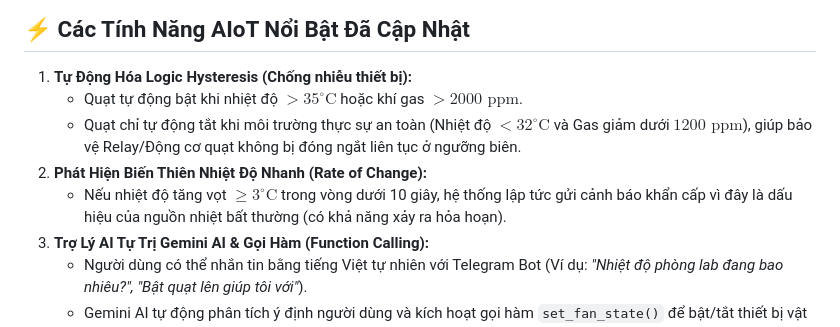
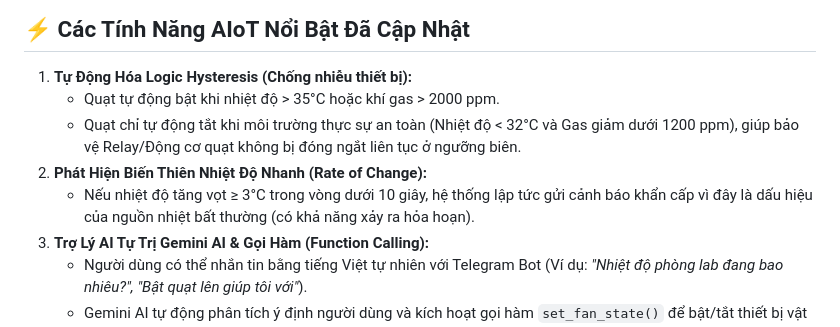
Before and after one commit to ukulevi/rubyalert-aiot-lab, a Markdown page: README.md, the part around one of its changes. GitHub-like rendering.

Commit message:
docs: fix Mermaid and LaTeX rendering issues in README.md

```diff
--- a/README.md
+++ b/README.md
@@ -69,10 +69,10 @@ C:\Users\PC\Downloads\ĐAĐN\ĐAĐN\
 ## ⚡ Các Tính Năng AIoT Nổi Bật Đã Cập Nhật
 
 1. **Tự Động Hóa Logic Hysteresis (Chống nhiễu thiết bị):**
-   * Quạt tự động bật khi nhiệt độ $> 35^\circ\text{C}$ hoặc khí gas $> 2000\text{ ppm}$.
-   * Quạt chỉ tự động tắt khi môi trường thực sự an toàn (Nhiệt độ $< 32^\circ\text{C}$ và Gas giảm dưới $1200\text{ ppm}$), giúp bảo vệ Relay/Động cơ quạt không bị đóng ngắt liên tục ở ngưỡng biên.
+   * Quạt tự động bật khi nhiệt độ > 35°C hoặc khí gas > 2000 ppm.
+   * Quạt chỉ tự động tắt khi môi trường thực sự an toàn (Nhiệt độ < 32°C và Gas giảm dưới 1200 ppm), giúp bảo vệ Relay/Động cơ quạt không bị đóng ngắt liên tục ở ngưỡng biên.
 2. **Phát Hiện Biến Thiên Nhiệt Độ Nhanh (Rate of Change):**
-   * Nếu nhiệt độ tăng vọt $\ge 3^\circ\text{C}$ trong vòng dưới 10 giây, hệ thống lập tức gửi cảnh báo khẩn cấp vì đây là dấu hiệu của nguồn nhiệt bất thường (có khả năng xảy ra hỏa hoạn).
+   * Nếu nhiệt độ tăng vọt ≥ 3°C trong vòng dưới 10 giây, hệ thống lập tức gửi cảnh báo khẩn cấp vì đây là dấu hiệu của nguồn nhiệt bất thường (có khả năng xảy ra hỏa hoạn).
 3. **Trợ Lý AI Tự Trị Gemini AI & Gọi Hàm (Function Calling):**
    * Người dùng có thể nhắn tin bằng tiếng Việt tự nhiên với Telegram Bot (Ví dụ: *"Nhiệt độ phòng lab đang bao nhiêu?", "Bật quạt lên giúp tôi với"*).
    * Gemini AI tự động phân tích ý định người dùng và kích hoạt gọi hàm `set_fan_state()` để bật/tắt thiết bị vật lý thông qua MQTT, hoặc soạn thảo báo cáo an toàn chuyên sâu toàn diện.
```
Also changed, not shown: other parts of README.md (+9 -9 lines).
